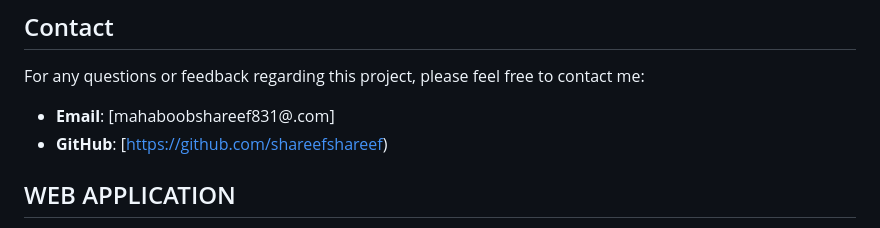
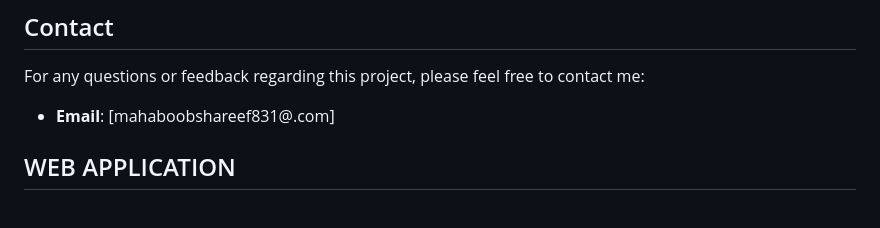
Before and after one commit to shareefshareef/socialmediaapp, a Markdown page: README.md, the part around the change. GitHub-like rendering.

```diff
--- a/README.md
+++ b/README.md
@@ -69,7 +69,6 @@ This project is licensed under the MIT License. See the [LICENSE](LICENSE) file
 For any questions or feedback regarding this project, please feel free to contact me:
 
 - **Email**: [mahaboobshareef831@.com]
-- **GitHub**: [https://github.com/shareefshareef)
 ## WEB APPLICATION
 *Login screen of the Social Media App*
 ![Login Image](https://github.com/shareefshareef/socialmediaapp/raw/main/dj-images/login.png)
```
